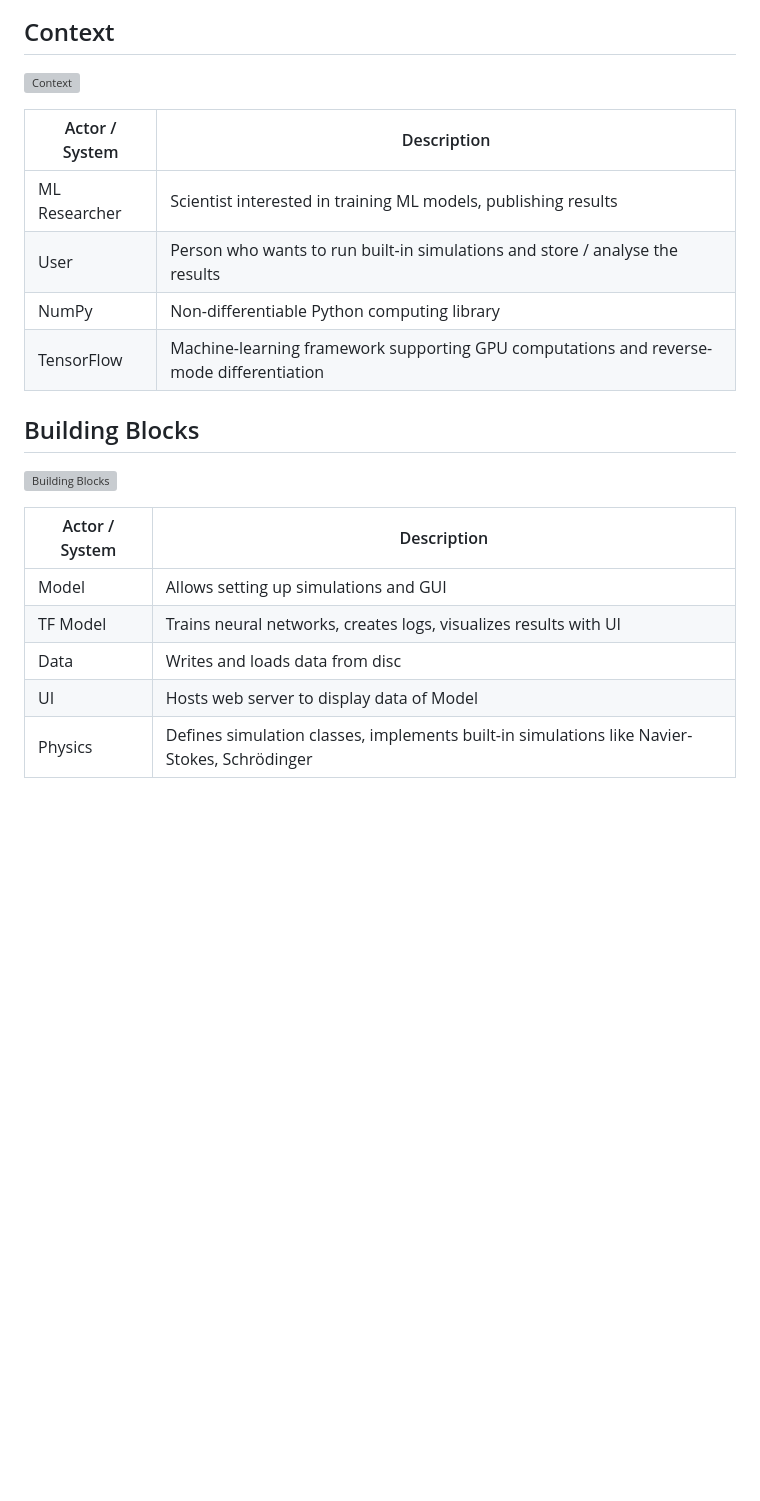
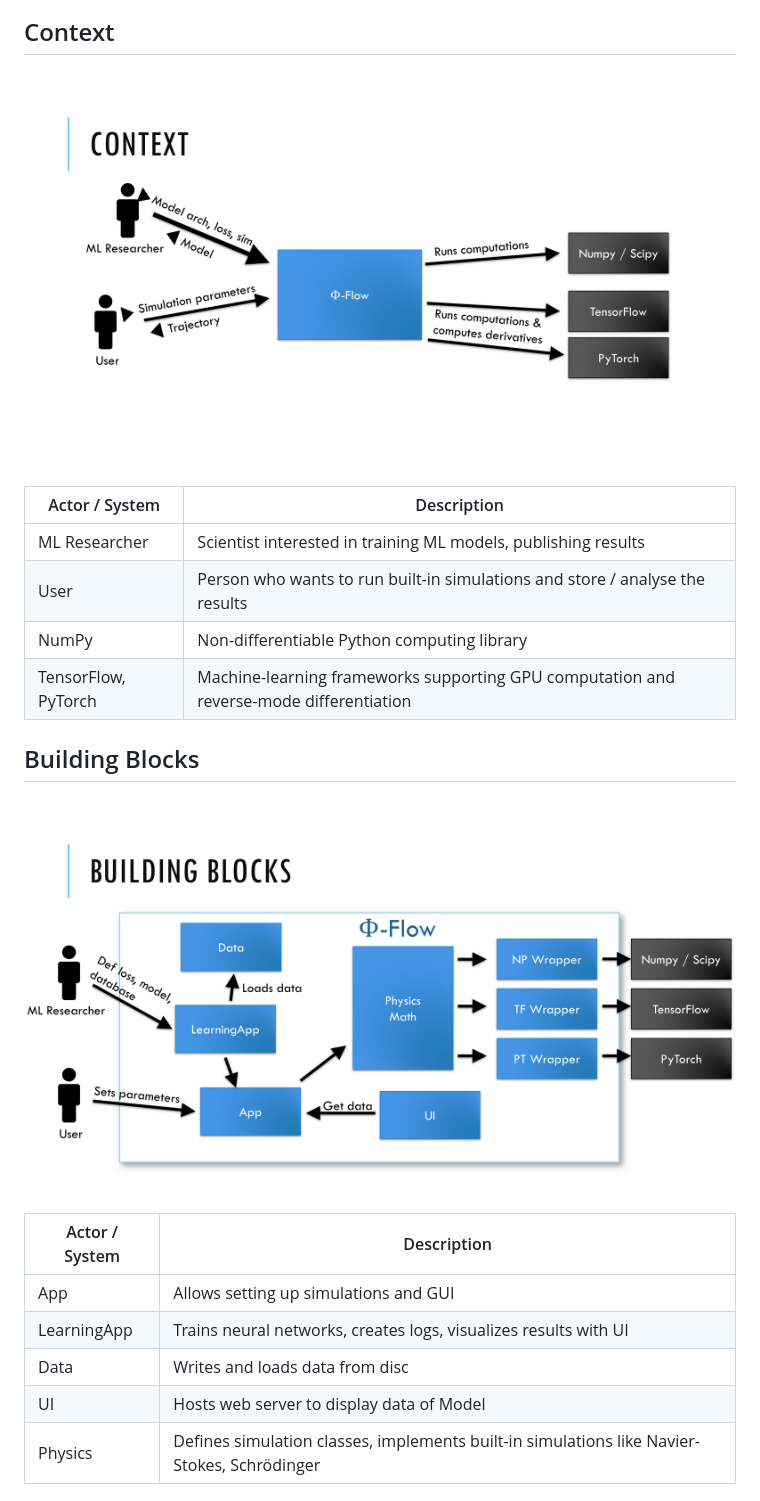
Before and after one commit to tum-pbs/PhiFlow, a Markdown page: documentation/Software_Architecture.md, the part around the change printed below. GitHub-like rendering; pictures changed too: documentation/figures/Building_Blocks.png; blank space fills up the shorter version; grey boxes are pictures that could not be loaded.

Commit message:
Update software architecture documentation

```diff
--- a/documentation/Software_Architecture.md
+++ b/documentation/Software_Architecture.md
@@ -3,25 +3,25 @@
 
 ## Context
 
-![Context](documentation/figures/Context.png)
+![Context](./figures/Context.png)
 
 |    Actor / System    |    Description                                                                                  |
 |----------------------|-------------------------------------------------------------------------------------------------|
 |    ML Researcher     |    Scientist interested in training   ML models, publishing results                             |
 |    User              |    Person who wants to run built-in   simulations and store / analyse the results               |
 |    NumPy             |    Non-differentiable Python   computing library                                                |
-|    TensorFlow        |    Machine-learning framework   supporting GPU computations and reverse-mode differentiation    |
+|    TensorFlow, PyTorch        |    Machine-learning frameworks supporting GPU computation and reverse-mode differentiation    |
 
 ## Building Blocks
 
-![Building Blocks](documentation/figures/Building_Blocks.png)
+![Building Blocks](./figures/Building_Blocks.png)
 
 |    Actor / System |    Description                                                                                        |
 |-------------------|-------------------------------------------------------------------------------------------------------|
-|    Model          |    Allows setting up simulations and   GUI                                                            |
-|    TF Model       |    Trains neural networks, creates   logs, visualizes results with UI                                 |
+|    App            |    Allows setting up simulations and GUI                                                            |
+|    LearningApp    |    Trains neural networks, creates logs, visualizes results with UI                                 |
 |    Data           |    Writes and loads data from disc                                                                    |
-|    UI             |    Hosts web server to display data   of Model                                                        |
+|    UI             |    Hosts web server to display data of Model                                                        |
 |    Physics        |    Defines simulation classes,   implements built-in simulations like Navier-Stokes,   Schrödinger    |
 
 ## Module dependencies
```
Also changed, not shown: other parts of documentation/Software_Architecture.md (+1 -1 lines).
